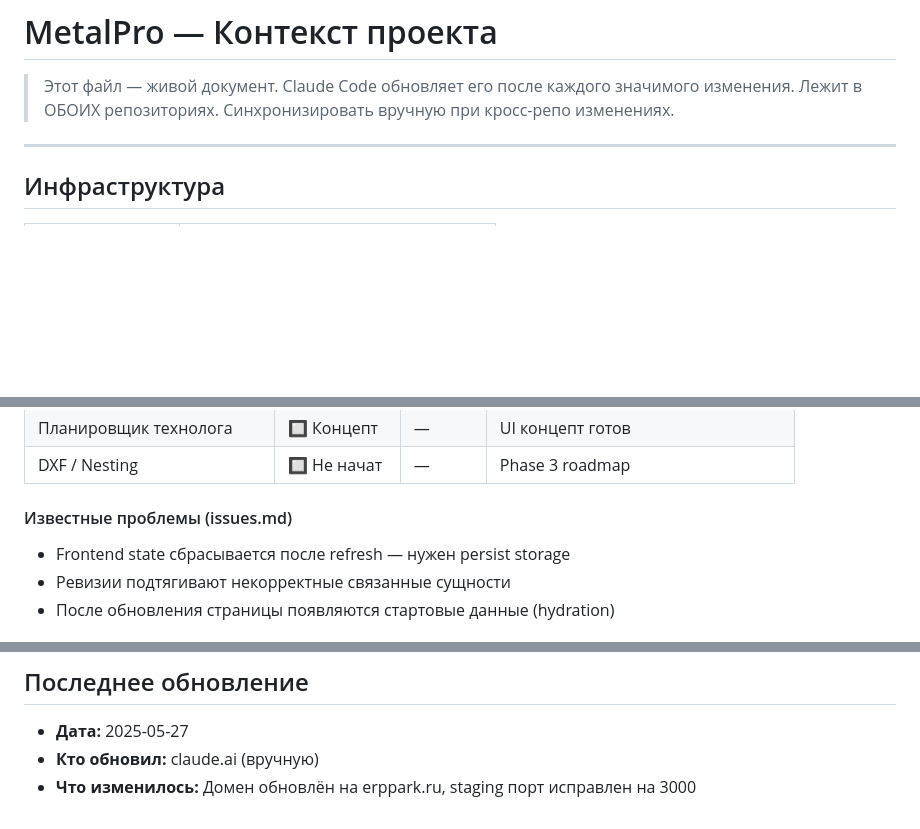
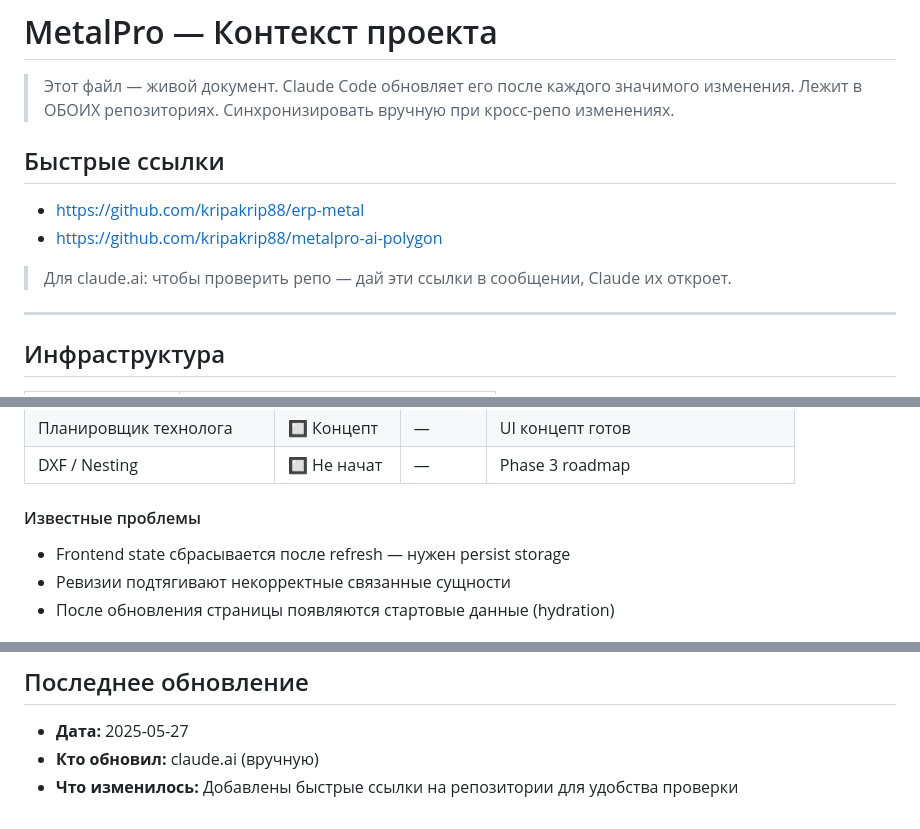
Before and after one commit to kripakrip88/erp-metal, a Markdown page: CONTEXT.md, 3 parts joined by grey strips. GitHub-like rendering; blank space fills up the shorter version.

```diff
--- a/CONTEXT.md
+++ b/CONTEXT.md
@@ -2,6 +2,13 @@
 
 > Этот файл — живой документ. Claude Code обновляет его после каждого значимого изменения.
 > Лежит в ОБОИХ репозиториях. Синхронизировать вручную при кросс-репо изменениях.
+
+## Быстрые ссылки
+
+- https://github.com/kripakrip88/erp-metal
+- https://github.com/kripakrip88/metalpro-ai-polygon
+
+> Для claude.ai: чтобы проверить репо — дай эти ссылки в сообщении, Claude их откроет.
 
 ---
 
@@ -43,7 +50,7 @@
 | Планировщик технолога | 🔲 Концепт | — | UI концепт готов |
 | DXF / Nesting | 🔲 Не начат | — | Phase 3 roadmap |
 
-#### Известные проблемы (issues.md)
+#### Известные проблемы
 - Frontend state сбрасывается после refresh — нужен persist storage
 - Ревизии подтягивают некорректные связанные сущности
 - После обновления страницы появляются стартовые данные (hydration)
@@ -111,4 +118,4 @@ metalpro-ai-polygon          erp-metal
 
 - **Дата:** 2025-05-27
 - **Кто обновил:** claude.ai (вручную)
-- **Что изменилось:** Домен обновлён на erppark.ru, staging порт исправлен на 3000
+- **Что изменилось:** Добавлены быстрые ссылки на репозитории для удобства проверки
```
